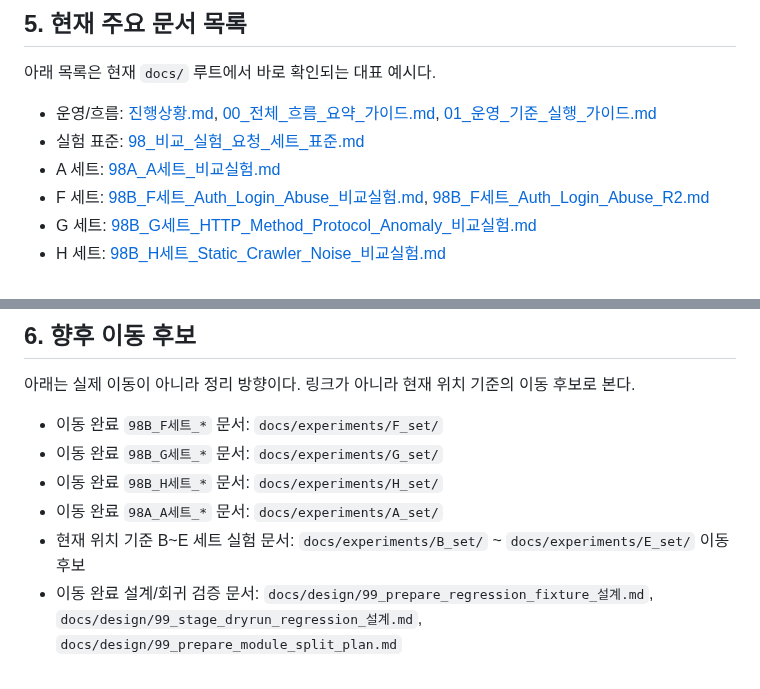
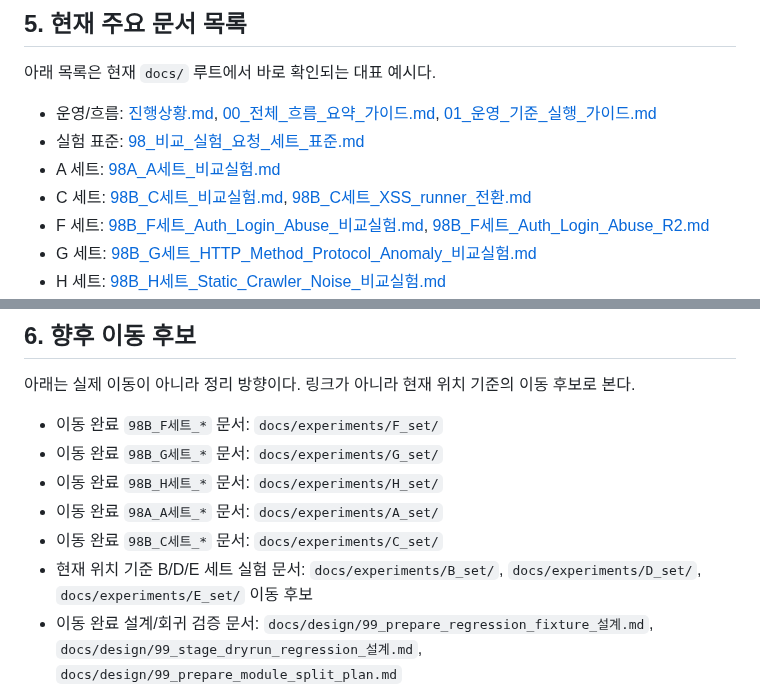
Before and after one commit to vachaf/project, a Markdown page: docs/README.md, 2 parts joined by grey strips. GitHub-like rendering.

Commit message:
docs: move C set experiment docs into experiments folder2

```diff
--- a/docs/README.md
+++ b/docs/README.md
@@ -65,6 +65,7 @@ docs/
 - 운영/흐름: [진행상황.md](./진행상황.md), [00_전체_흐름_요약_가이드.md](./00_전체_흐름_요약_가이드.md), [01_운영_기준_실행_가이드.md](./01_운영_기준_실행_가이드.md)
 - 실험 표준: [98_비교_실험_요청_세트_표준.md](./98_비교_실험_요청_세트_표준.md)
 - A 세트: [98A_A세트_비교실험.md](./experiments/A_set/98A_A세트_비교실험.md)
+- C 세트: [98B_C세트_비교실험.md](./experiments/C_set/98B_C세트_비교실험.md), [98B_C세트_XSS_runner_전환.md](./experiments/C_set/98B_C세트_XSS_runner_전환.md)
 - F 세트: [98B_F세트_Auth_Login_Abuse_비교실험.md](./experiments/F_set/98B_F세트_Auth_Login_Abuse_비교실험.md), [98B_F세트_Auth_Login_Abuse_R2.md](./experiments/F_set/98B_F세트_Auth_Login_Abuse_R2.md)
 - G 세트: [98B_G세트_HTTP_Method_Protocol_Anomaly_비교실험.md](./experiments/G_set/98B_G세트_HTTP_Method_Protocol_Anomaly_비교실험.md)
 - H 세트: [98B_H세트_Static_Crawler_Noise_비교실험.md](./experiments/H_set/98B_H세트_Static_Crawler_Noise_비교실험.md)
@@ -82,7 +83,8 @@ docs/
 - 이동 완료 `98B_G세트_*` 문서: `docs/experiments/G_set/`
 - 이동 완료 `98B_H세트_*` 문서: `docs/experiments/H_set/`
 - 이동 완료 `98A_A세트_*` 문서: `docs/experiments/A_set/`
-- 현재 위치 기준 B~E 세트 실험 문서: `docs/experiments/B_set/` ~ `docs/experiments/E_set/` 이동 후보
+- 이동 완료 `98B_C세트_*` 문서: `docs/experiments/C_set/`
+- 현재 위치 기준 B/D/E 세트 실험 문서: `docs/experiments/B_set/`, `docs/experiments/D_set/`, `docs/experiments/E_set/` 이동 후보
 - 이동 완료 설계/회귀 검증 문서: `docs/design/99_prepare_regression_fixture_설계.md`, `docs/design/99_stage_dryrun_regression_설계.md`, `docs/design/99_prepare_module_split_plan.md`
 - 이동 완료 리뷰/품질 문서: `docs/reviews/99_A-H세트_중간정리.md`, `docs/reviews/99_llm_sample_review_plan.md`, `docs/reviews/99_stage2_wording_quality_review.md`
 - 현재 위치 기준 오래된 초안, 길어진 TODO, 직접 참조하지 않는 문서: 이동 후보 `docs/archive/`
```
